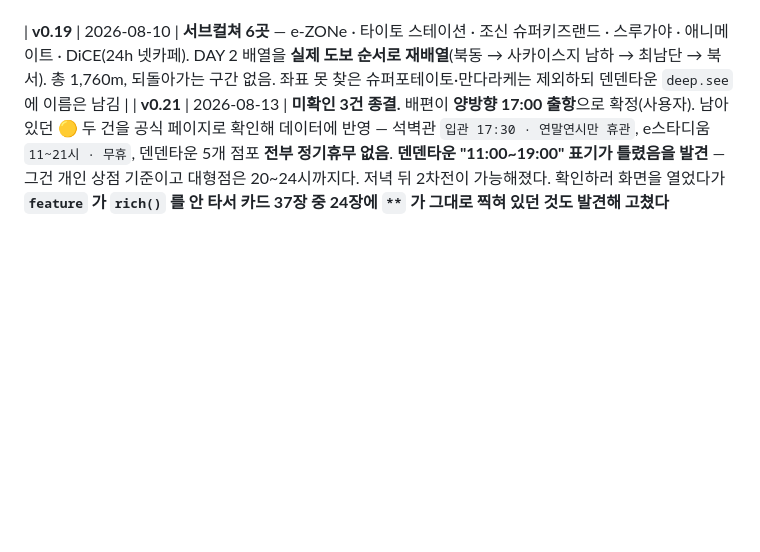
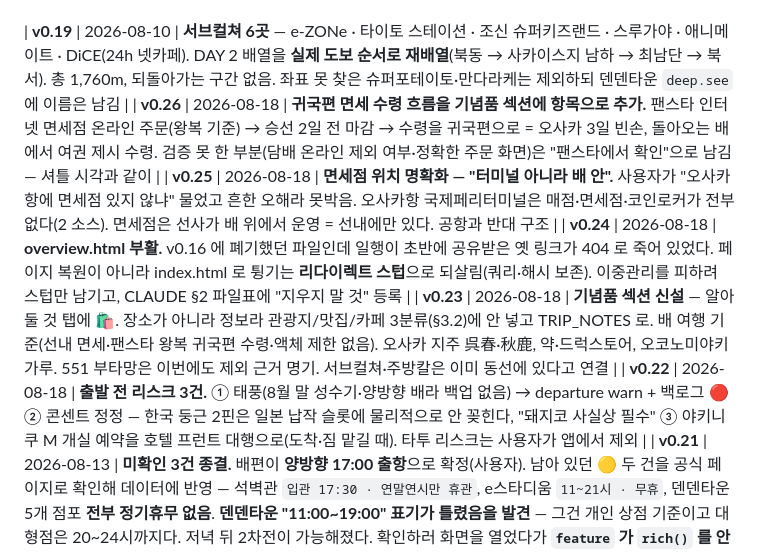
Before and after one commit to Toraclejin/osaka-travel-guide, a Markdown page: PRD.md, the part around the change. Rendered like a GitHub page; blank space fills up the shorter version.

Commit message:
docs: PRD §9 버전 히스토리 동기화(v0.22~v0.26) + AGENTS.md 고아 삭제
사용자 지적이 맞았다 — "히스토리를 PRD에 정리"가 목적이 아니라
정본(PRD §9)이 최신인지 체크하는 게 목적이다. 체크하니 두 건이 나왔다

① PRD §9 가 stale — v0.21 에 멈춰 있었다 (git·앱은 v0.26)
   v0.22 부터 index.html 만 고치고 PRD 행을 매번 안 채운 내 실수
   빠졌던 5버전(v0.22 리스크 3건 / v0.23 기념품 / v0.24 overview 부활 /
   v0.25 면세점 위치 / v0.26 귀국편 수령)을 최신순으로 삽입

② AGENTS.md 가 고아 — 604줄짜리 "Codex Operations Guide"(CLAUDE.md 쌍둥이)가
   미추적·DOC-MAP 미등록·인바운드0 상태로 떠 있었다. 사용자가 안 만든 파일이고
   이중 정본(R-D1 계열) 위험이라 삭제. 미추적이었으므로 git 이력 영향 없음

검증: PRD §9 = v0.26 (git 일치) · 고아 0 (8/8) · .md 8개 정본 세트만 잔존

Co-Authored-By: Claude Opus 5 <noreply@anthropic.com>

```diff
--- a/PRD.md
+++ b/PRD.md
@@ -200,6 +200,11 @@
 | **v0.18** | 2026-08-10 | **카페 4곳 — 8월 한낮 실내 피난처.** 노포 킷사텐 위주(마루후쿠 1934 · 준킷사 아메리칸 1946 · 아라비야 1951) + 아케이드 체인 1. 검증에서 **또 3건을 걸렀다** — 마루후쿠 검색이 **도쿄 지점**을, 호쿠쿄쿠세이가 **중국 허베이의 직업학교**를 반환했고, 우에시마·타리즈는 우메다·이타미 쪽이었다. OSM 미등록 노포 2곳은 좌표를 생략하고 **공식·주소로 실재만 확인**. 아라비야는 **수요일 부정기 휴무**라 8/26 위험을 에 명기 |
 
 | **v0.19** | 2026-08-10 | **서브컬쳐 6곳** — e-ZONe · 타이토 스테이션 · 조신 슈퍼키즈랜드 · 스루가야 · 애니메이트 · DiCE(24h 넷카페). DAY 2 배열을 **실제 도보 순서로 재배열**(북동 → 사카이스지 남하 → 최남단 → 북서). 총 1,760m, 되돌아가는 구간 없음. 좌표 못 찾은 슈퍼포테이토·만다라케는 제외하되 덴덴타운 `deep.see`에 이름은 남김 |
+| **v0.26** | 2026-08-18 | **귀국편 면세 수령 흐름을 기념품 섹션에 항목으로 추가.** 팬스타 인터넷 면세점 온라인 주문(왕복 기준) → 승선 2일 전 마감 → 수령을 귀국편으로 = 오사카 3일 빈손, 돌아오는 배에서 여권 제시 수령. 검증 못 한 부분(담배 온라인 제외 여부·정확한 주문 화면)은 "팬스타에서 확인"으로 남김 — 셔틀 시각과 같이 |
+| **v0.25** | 2026-08-18 | **면세점 위치 명확화 — "터미널 아니라 배 안".** 사용자가 "오사카항에 면세점 있지 않냐" 물었고 흔한 오해라 못박음. 오사카항 국제페리터미널은 매점·면세점·코인로커가 전부 없다(2 소스). 면세점은 선사가 배 위에서 운영 = 선내에만 있다. 공항과 반대 구조 |
+| **v0.24** | 2026-08-18 | **overview.html 부활.** v0.16 에 폐기했던 파일인데 일행이 초반에 공유받은 옛 링크가 404 로 죽어 있었다. 페이지 복원이 아니라 index.html 로 튕기는 **리다이렉트 스텁**으로 되살림(쿼리·해시 보존). 이중관리를 피하려 스텁만 남기고, CLAUDE §2 파일표에 "지우지 말 것" 등록 |
+| **v0.23** | 2026-08-18 | **기념품 섹션 신설** — 알아둘 것 탭에 🛍. 장소가 아니라 정보라 관광지/맛집/카페 3분류(§3.2)에 안 넣고 TRIP_NOTES 로. 배 여행 기준(선내 면세·팬스타 왕복 귀국편 수령·액체 제한 없음). 오사카 지주 呉春·秋鹿, 약·드럭스토어, 오코노미야키 가루. 551 부타망은 이번에도 제외 근거 명기. 서브컬쳐·주방칼은 이미 동선에 있다고 연결 |
+| **v0.22** | 2026-08-18 | **출발 전 리스크 3건.** ① 태풍(8월 말 성수기·양방향 배라 백업 없음) → departure warn + 백로그 🔴 ② 콘센트 정정 — 한국 둥근 2핀은 일본 납작 슬롯에 물리적으로 안 꽂힌다, "돼지코 사실상 필수" ③ 야키니쿠 M 개실 예약을 호텔 프런트 대행으로(도착·짐 맡길 때). 타투 리스크는 사용자가 앱에서 제외 |
 | **v0.21** | 2026-08-13 | **미확인 3건 종결.** 배편이 **양방향 17:00 출항**으로 확정(사용자). 남아 있던 🟡 두 건을 공식 페이지로 확인해 데이터에 반영 — 석벽관 `입관 17:30 · 연말연시만 휴관`, e스타디움 `11~21시 · 무휴`, 덴덴타운 5개 점포 **전부 정기휴무 없음**. **덴덴타운 "11:00~19:00" 표기가 틀렸음을 발견** — 그건 개인 상점 기준이고 대형점은 20~24시까지다. 저녁 뒤 2차전이 가능해졌다. 확인하러 화면을 열었다가 **`feature` 가 `rich()` 를 안 타서 카드 37장 중 24장에 `**` 가 그대로 찍혀 있던 것도 발견해 고쳤다** (`learning.md § 18`) |
 | **v0.20** | 2026-08-10 | **분류 필터 폐기 + 문서 stale 일괄 정리.** 사용자 지적("눌러도 변화가 없는데 왜 있냐")을 실측으로 확인 — **주력 필터가 페이지를 15%밖에 안 줄였다.** 필터는 지리 구역 시대의 유물이고 DAY+시간표 구조에서 역할이 사라졌다. **테마 필터도 만들지 않기로 결정** — DAY 칩이 이미 테마를 가른다(`learning.md § 16`). 내비가 한 줄이 되고 3,835자 감소. 아울러 F4·F6 폐기 반영, 데이터 현황·백로그·`CONCEPT` TODO·README를 실제와 동기화 |
 
```
